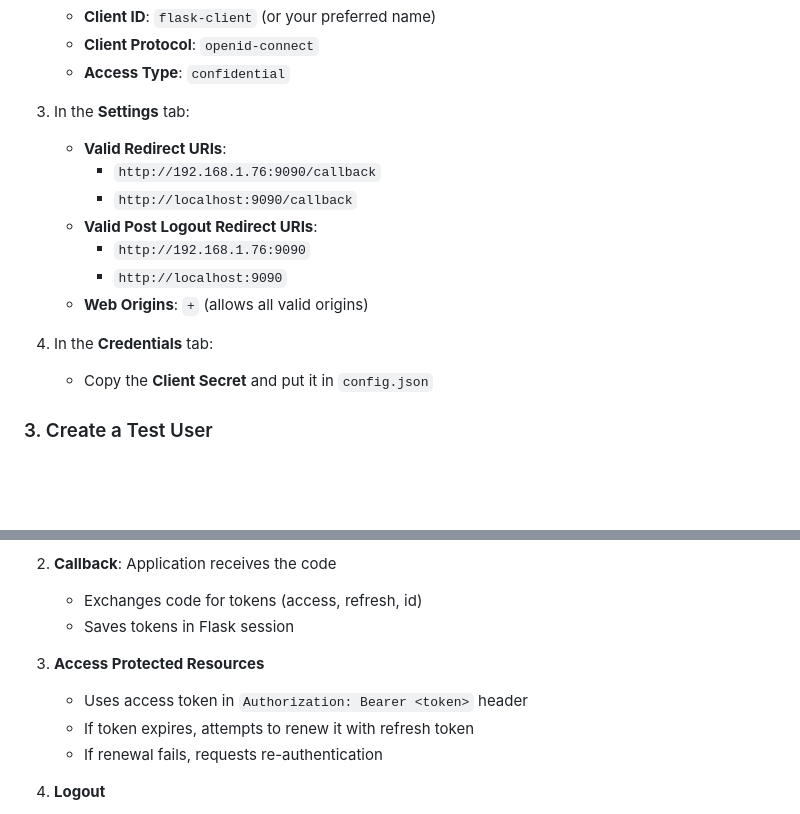
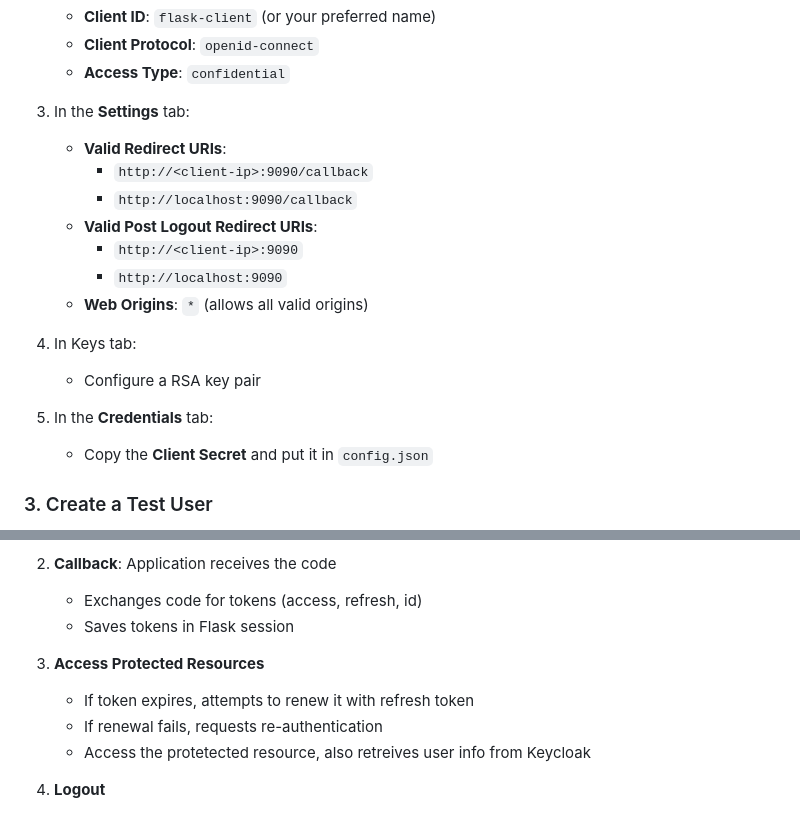
Before and after one commit to janorga/keycloak-poc, a Markdown page: README.md, 2 parts joined by grey strips. Rendered like a GitHub page; blank space fills up the shorter version.

Commit message:
docs(readme): update

```diff
--- a/README.md
+++ b/README.md
@@ -98,14 +98,17 @@ In the Keycloak admin console, create a new realm (e.g., "Laboratory").
 
 3. In the **Settings** tab:
    - **Valid Redirect URIs**:
-     - `http://192.168.1.76:9090/callback`
+     - `http://<client-ip>:9090/callback`
      - `http://localhost:9090/callback`
    - **Valid Post Logout Redirect URIs**:
-     - `http://192.168.1.76:9090`
+     - `http://<client-ip>:9090`
      - `http://localhost:9090`
-   - **Web Origins**: `+` (allows all valid origins)
+   - **Web Origins**: `*` (allows all valid origins)
 
-4. In the **Credentials** tab:
+4. In Keys tab:
+   - Configure a RSA key pair
+
+5. In the **Credentials** tab:
    - Copy the **Client Secret** and put it in `config.json`
 
 ### 3. Create a Test User
@@ -146,9 +149,9 @@ The application will be available at `http://192.168.1.76:9090` (or your configu
    - Saves tokens in Flask session
 
 3. **Access Protected Resources**
-   - Uses access token in `Authorization: Bearer <token>` header
    - If token expires, attempts to renew it with refresh token
    - If renewal fails, requests re-authentication
+   - Access the protetected resource, also retreives user info from Keycloak
 
 4. **Logout**
    - Clears Flask local session
```
